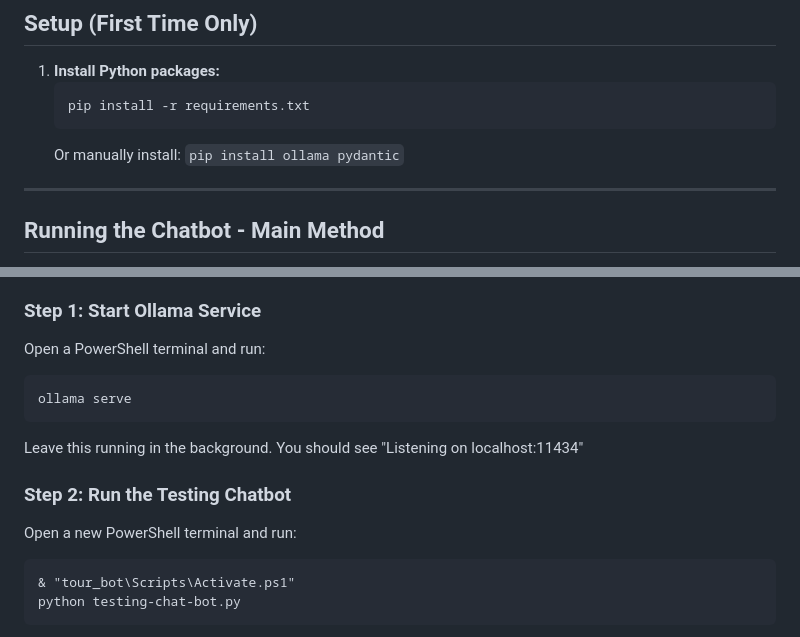
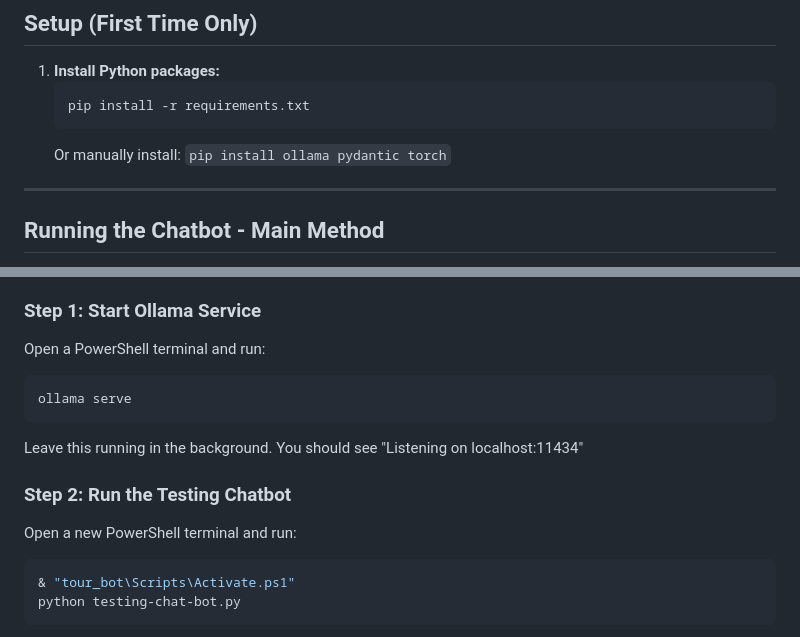
Before and after one commit to UNF-AIRO/UNF-Tour-Bot, a Markdown page: README.md, 2 parts joined by grey strips. Rendered like a GitHub page.

````diff
--- a/README.md
+++ b/README.md
@@ -18,7 +18,7 @@ A conversational AI chatbot that provides information about the University of No
    ```
    pip install -r requirements.txt
    ```
-   Or manually install: `pip install ollama pydantic`
+   Or manually install: `pip install ollama pydantic torch`
 
 ---
 
@@ -40,14 +40,14 @@ A conversational AI chatbot that provides information about the University of No
 
 ### Step 1: Start Ollama Service
 Open a PowerShell terminal and run:
-```
+```powershell
 ollama serve
 ```
 Leave this running in the background. You should see "Listening on localhost:11434"
 
 ### Step 2: Run the Testing Chatbot
 Open a new PowerShell terminal and run:
-```
+```powershell
 & "tour_bot\Scripts\Activate.ps1"
 python testing-chat-bot.py
 ```
````
